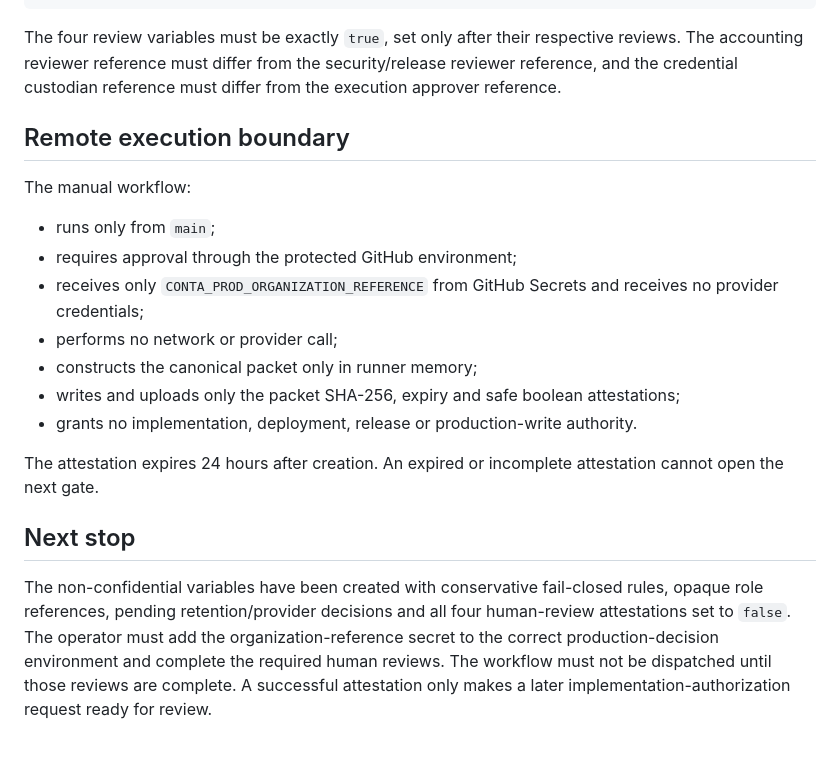
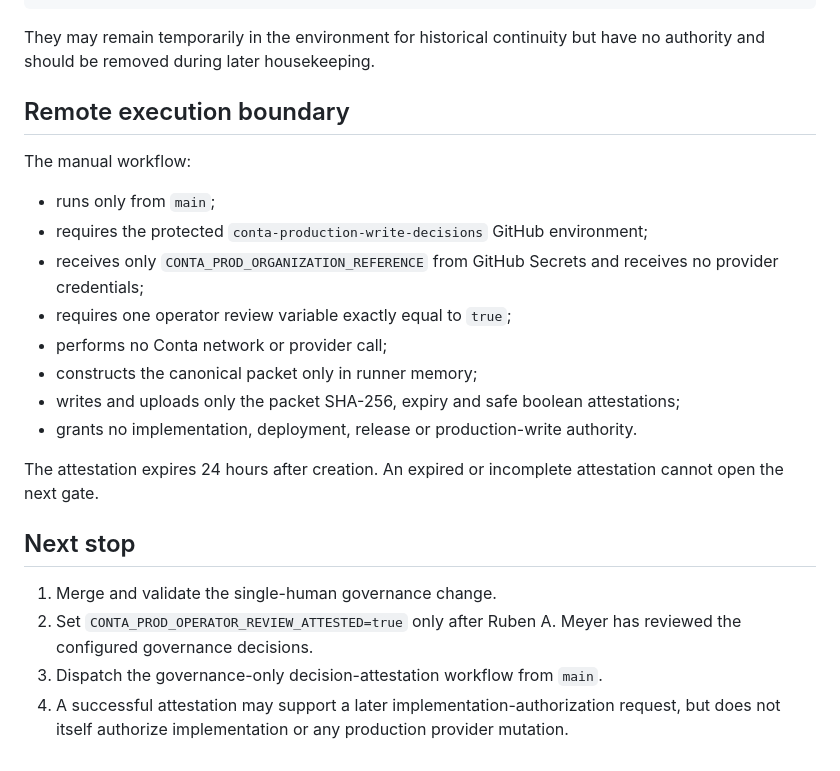
Before and after one commit to nanotech-solutions-norway/Conta-MCP, a Markdown page: docs/rollout/PRODUCTION_WRITE_GITHUB_ENVIRONMENT_DECISION_GATE_20260816.md, the part around one of its changes. Rendered like a GitHub page.

````diff
--- a/docs/rollout/PRODUCTION_WRITE_GITHUB_ENVIRONMENT_DECISION_GATE_20260816.md
+++ b/docs/rollout/PRODUCTION_WRITE_GITHUB_ENVIRONMENT_DECISION_GATE_20260816.md
@@ -58,16 +70,17 @@ CONTA_PROD_CREDENTIAL_CUSTODY_ATTESTED
 CONTA_PROD_INCIDENT_REVIEW_ATTESTED
 ```
 
-The four review variables must be exactly `true`, set only after their respective reviews. The accounting reviewer reference must differ from the security/release reviewer reference, and the credential custodian reference must differ from the execution approver reference.
+They may remain temporarily in the environment for historical continuity but have no authority and should be removed during later housekeeping.
 
 ## Remote execution boundary
 
 The manual workflow:
 
 - runs only from `main`;
-- requires approval through the protected GitHub environment;
+- requires the protected `conta-production-write-decisions` GitHub environment;
 - receives only `CONTA_PROD_ORGANIZATION_REFERENCE` from GitHub Secrets and receives no provider credentials;
-- performs no network or provider call;
+- requires one operator review variable exactly equal to `true`;
+- performs no Conta network or provider call;
 - constructs the canonical packet only in runner memory;
 - writes and uploads only the packet SHA-256, expiry and safe boolean attestations;
 - grants no implementation, deployment, release or production-write authority.
@@ -76,4 +89,7 @@ The attestation expires 24 hours after creation. An expired or incomplete attest
 
 ## Next stop
 
-The non-confidential variables have been created with conservative fail-closed rules, opaque role references, pending retention/provider decisions and all four human-review attestations set to `false`. The operator must add the organization-reference secret to the correct production-decision environment and complete the required human reviews. The workflow must not be dispatched until those reviews are complete. A successful attestation only makes a later implementation-authorization request ready for review.
+1. Merge and validate the single-human governance change.
+2. Set `CONTA_PROD_OPERATOR_REVIEW_ATTESTED=true` only after Ruben A. Meyer has reviewed the configured governance decisions.
+3. Dispatch the governance-only decision-attestation workflow from `main`.
+4. A successful attestation may support a later implementation-authorization request, but does not itself authorize implementation or any production provider mutation.
````
Also changed, not shown: other parts of docs/rollout/PRODUCTION_WRITE_GITHUB_ENVIRONMENT_DECISION_GATE_20260816.md (+21 -9 lines).
